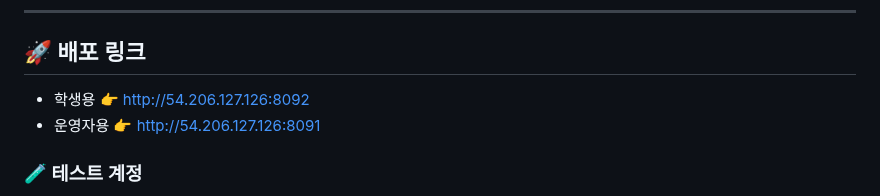
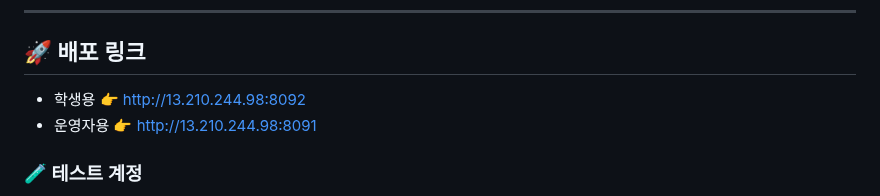
Before and after one commit to KwangJin95/sesac_link_user, a Markdown page: README.md, the part around the change. GitHub-like rendering.

```diff
--- a/README.md
+++ b/README.md
@@ -19,8 +19,8 @@
 ---
 
 ## 🚀 배포 링크
-- 학생용 👉 http://54.206.127.126:8092
-- 운영자용 👉 http://54.206.127.126:8091
+- 학생용 👉 http://13.210.244.98:8092
+- 운영자용 👉 http://13.210.244.98:8091
 
 ### 🧪 테스트 계정
 - **예비 학생** : pre_user1 ~ pre_user30 / link1!
```
